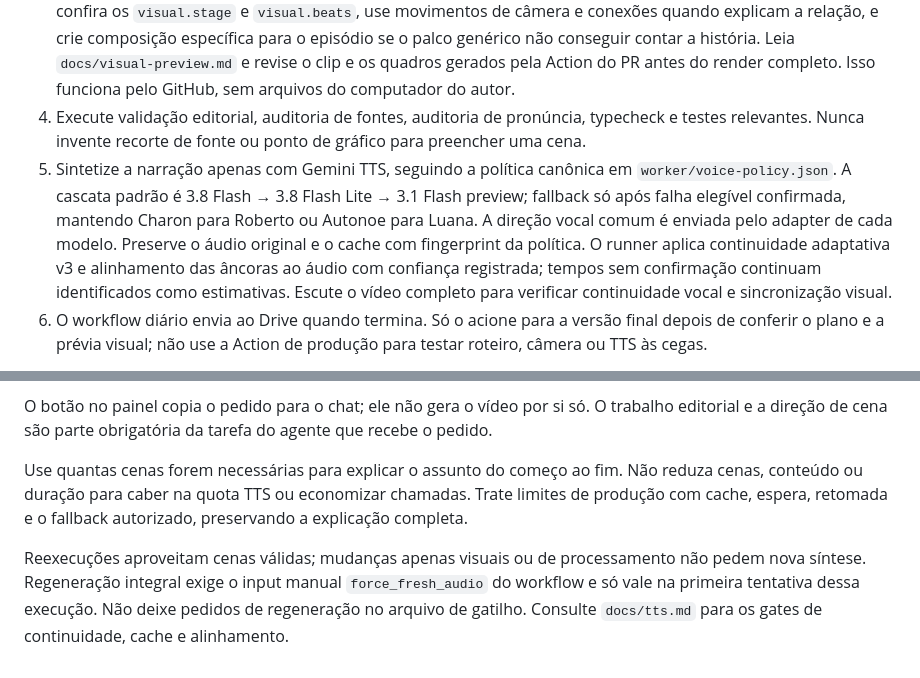
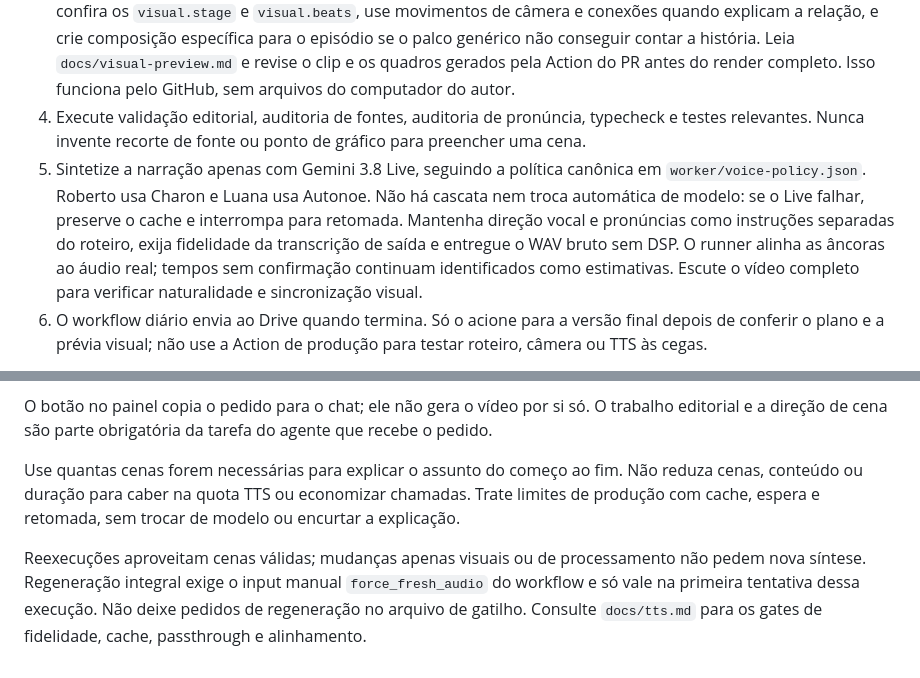
Before and after one commit to Lucascristao/odinheiroexplica, a Markdown page: AGENTS.md, 2 parts joined by grey strips. GitHub-like rendering.

Commit message:
Align production instructions with Gemini Live

```diff
--- a/AGENTS.md
+++ b/AGENTS.md
@@ -8,7 +8,7 @@ Se já existe uma pauta aprovada na conversa, preserve o assunto ao atualizar a
 2. Antes de renderizar, crie um storyboard da pauta: gancho visual, objetos que persistem, percurso da câmera, mudança visual ligada a cada afirmação, provas e saída. Use a paleta do canal, mas não repita a composição do episódio anterior. Linha do tempo só deve ser usada quando datas ou a sequência temporal ajudam a explicar a história; não é o formato padrão do canal. Escolha comparação, gráfico, imagem, exemplo com objetos ou relação de causa e efeito conforme a ideia de cada trecho.
 3. Faça a direção visual funcionar no render diário de fato. Preencher `visual_direction` com texto não basta: confira os `visual.stage` e `visual.beats`, use movimentos de câmera e conexões quando explicam a relação, e crie composição específica para o episódio se o palco genérico não conseguir contar a história. Leia `docs/visual-preview.md` e revise o clip e os quadros gerados pela Action do PR antes do render completo. Isso funciona pelo GitHub, sem arquivos do computador do autor.
 4. Execute validação editorial, auditoria de fontes, auditoria de pronúncia, typecheck e testes relevantes. Nunca invente recorte de fonte ou ponto de gráfico para preencher uma cena.
-5. Sintetize a narração apenas com Gemini TTS, seguindo a política canônica em `worker/voice-policy.json`. A cascata padrão é 3.8 Flash → 3.8 Flash Lite → 3.1 Flash preview; fallback só após falha elegível confirmada, mantendo Charon para Roberto ou Autonoe para Luana. A direção vocal comum é enviada pelo adapter de cada modelo. Preserve o áudio original e o cache com fingerprint da política. O runner aplica continuidade adaptativa v3 e alinhamento das âncoras ao áudio com confiança registrada; tempos sem confirmação continuam identificados como estimativas. Escute o vídeo completo para verificar continuidade vocal e sincronização visual.
+5. Sintetize a narração apenas com Gemini 3.8 Live, seguindo a política canônica em `worker/voice-policy.json`. Roberto usa Charon e Luana usa Autonoe. Não há cascata nem troca automática de modelo: se o Live falhar, preserve o cache e interrompa para retomada. Mantenha direção vocal e pronúncias como instruções separadas do roteiro, exija fidelidade da transcrição de saída e entregue o WAV bruto sem DSP. O runner alinha as âncoras ao áudio real; tempos sem confirmação continuam identificados como estimativas. Escute o vídeo completo para verificar naturalidade e sincronização visual.
 6. O workflow diário envia ao Drive quando termina. Só o acione para a versão final depois de conferir o plano e a prévia visual; não use a Action de produção para testar roteiro, câmera ou TTS às cegas.
 
 Em todos os vídeos, o roteiro deve nomear o assunto e a pergunta central na abertura, explicar siglas e conceitos quando aparecem pela primeira vez, apresentar Roberto ou Luana em uma frase natural logo após o gancho e incluir um pedido breve de inscrição depois de entregar valor. Varie a formulação e a posição do pedido conforme a narrativa, sem repeti-lo. A conclusão precisa responder à pergunta da abertura.
@@ -21,6 +21,6 @@ Enquadre textos, números e o objeto alvo inteiros. Informações que só serão
 
 O botão no painel copia o pedido para o chat; ele não gera o vídeo por si só. O trabalho editorial e a direção de cena são parte obrigatória da tarefa do agente que recebe o pedido.
 
-Use quantas cenas forem necessárias para explicar o assunto do começo ao fim. Não reduza cenas, conteúdo ou duração para caber na quota TTS ou economizar chamadas. Trate limites de produção com cache, espera, retomada e o fallback autorizado, preservando a explicação completa.
+Use quantas cenas forem necessárias para explicar o assunto do começo ao fim. Não reduza cenas, conteúdo ou duração para caber na quota TTS ou economizar chamadas. Trate limites de produção com cache, espera e retomada, sem trocar de modelo ou encurtar a explicação.
 
-Reexecuções aproveitam cenas válidas; mudanças apenas visuais ou de processamento não pedem nova síntese. Regeneração integral exige o input manual `force_fresh_audio` do workflow e só vale na primeira tentativa dessa execução. Não deixe pedidos de regeneração no arquivo de gatilho. Consulte `docs/tts.md` para os gates de continuidade, cache e alinhamento.
+Reexecuções aproveitam cenas válidas; mudanças apenas visuais ou de processamento não pedem nova síntese. Regeneração integral exige o input manual `force_fresh_audio` do workflow e só vale na primeira tentativa dessa execução. Não deixe pedidos de regeneração no arquivo de gatilho. Consulte `docs/tts.md` para os gates de fidelidade, cache, passthrough e alinhamento.
```
